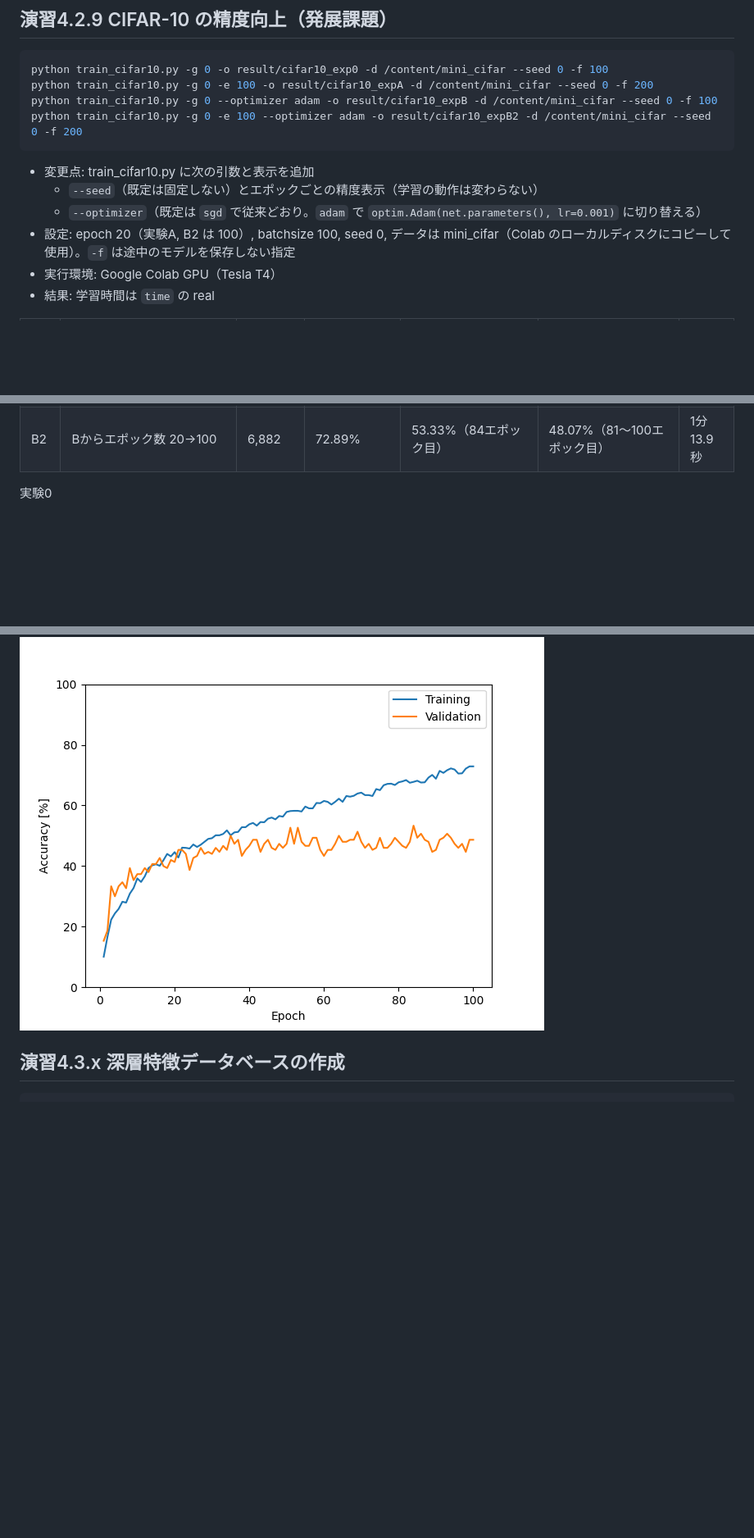
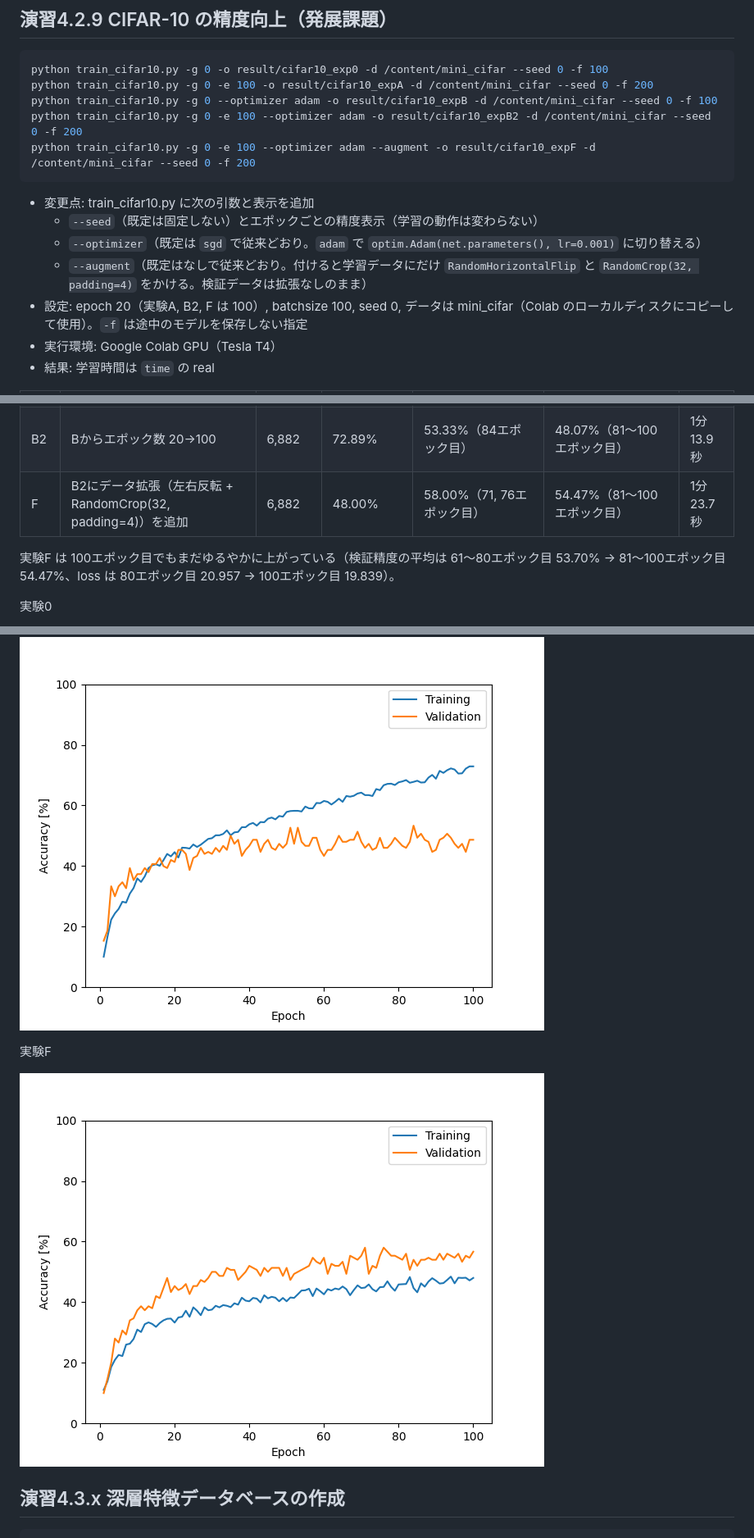
Before and after one commit to masudataiki/ai-experiment, a Markdown page: day3_cv/README.md, 3 parts joined by grey strips. Shown at 82% size. GitHub-like rendering; pictures changed too: day3_cv/figures/4.2.9_expF_accuracy.png (added); blank space fills up the shorter version.

````diff
--- a/day3_cv/README.md
+++ b/day3_cv/README.md
@@ -151,11 +151,13 @@ python train_cifar10.py -g 0 -o result/cifar10_exp0 -d /content/mini_cifar --see
 python train_cifar10.py -g 0 -e 100 -o result/cifar10_expA -d /content/mini_cifar --seed 0 -f 200
 python train_cifar10.py -g 0 --optimizer adam -o result/cifar10_expB -d /content/mini_cifar --seed 0 -f 100
 python train_cifar10.py -g 0 -e 100 --optimizer adam -o result/cifar10_expB2 -d /content/mini_cifar --seed 0 -f 200
+python train_cifar10.py -g 0 -e 100 --optimizer adam --augment -o result/cifar10_expF -d /content/mini_cifar --seed 0 -f 200
 ```
 - 変更点: train_cifar10.py に次の引数と表示を追加
   - `--seed`（既定は固定しない）とエポックごとの精度表示（学習の動作は変わらない）
   - `--optimizer`（既定は `sgd` で従来どおり。`adam` で `optim.Adam(net.parameters(), lr=0.001)` に切り替える）
-- 設定: epoch 20（実験A, B2 は 100）, batchsize 100, seed 0, データは mini_cifar（Colab のローカルディスクにコピーして使用）。`-f` は途中のモデルを保存しない指定
+  - `--augment`（既定はなしで従来どおり。付けると学習データにだけ `RandomHorizontalFlip` と `RandomCrop(32, padding=4)` をかける。検証データは拡張なしのまま）
+- 設定: epoch 20（実験A, B2, F は 100）, batchsize 100, seed 0, データは mini_cifar（Colab のローカルディスクにコピーして使用）。`-f` は途中のモデルを保存しない指定
 - 実行環境: Google Colab GPU（Tesla T4）
 - 結果: 学習時間は `time` の real
 
@@ -165,6 +167,9 @@ python train_cifar10.py -g 0 -e 100 --optimizer adam -o result/cifar10_expB2 -d
 | A | エポック数 20→100 | 6,882 | 38.30% | 46.67%（100エポック目） | — | 1分15.0秒 |
 | B | 最適化手法 SGD→Adam（lr=0.001）※以降はBを基準とする | 6,882 | 44.59% | 42.67%（16エポック目） | — | 19.9秒 |
 | B2 | Bからエポック数 20→100 | 6,882 | 72.89% | 53.33%（84エポック目） | 48.07%（81〜100エポック目） | 1分13.9秒 |
+| F | B2にデータ拡張（左右反転 + RandomCrop(32, padding=4)）を追加 | 6,882 | 48.00% | 58.00%（71, 76エポック目） | 54.47%（81〜100エポック目） | 1分23.7秒 |
+
+実験F は 100エポック目でもまだゆるやかに上がっている（検証精度の平均は 61〜80エポック目 53.70% → 81〜100エポック目 54.47%、loss は 80エポック目 20.957 → 100エポック目 19.839）。
 
 実験0
 
@@ -182,6 +187,10 @@ python train_cifar10.py -g 0 -e 100 --optimizer adam -o result/cifar10_expB2 -d
 
 ![実験B2の学習曲線](figures/4.2.9_expB2_accuracy.png)
 
+実験F
+
+![実験Fの学習曲線](figures/4.2.9_expF_accuracy.png)
+
 ## 演習4.3.x 深層特徴データベースの作成
 ```sh
 python create_db.py -g 0 -d データセットのパス
````
Also changed, not shown: 2 other files.
